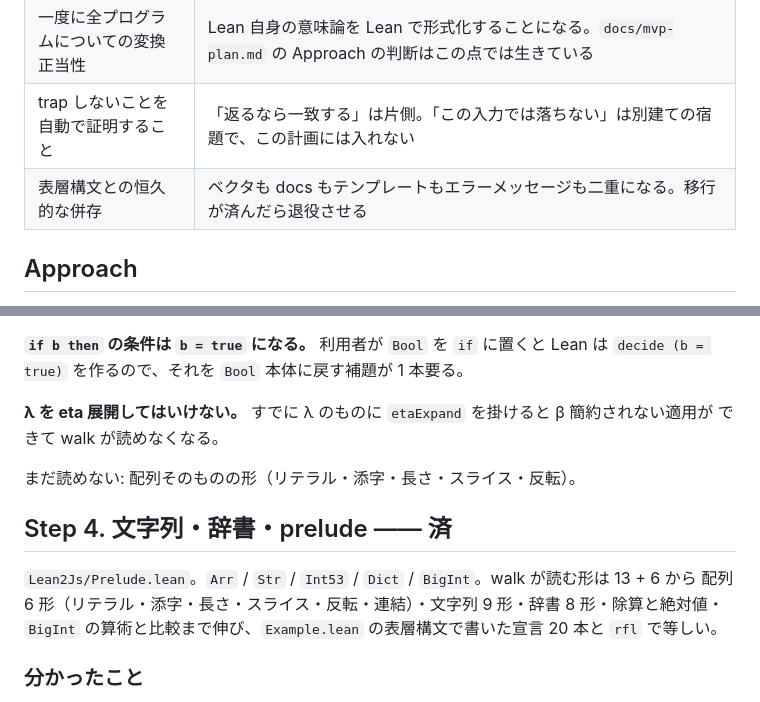
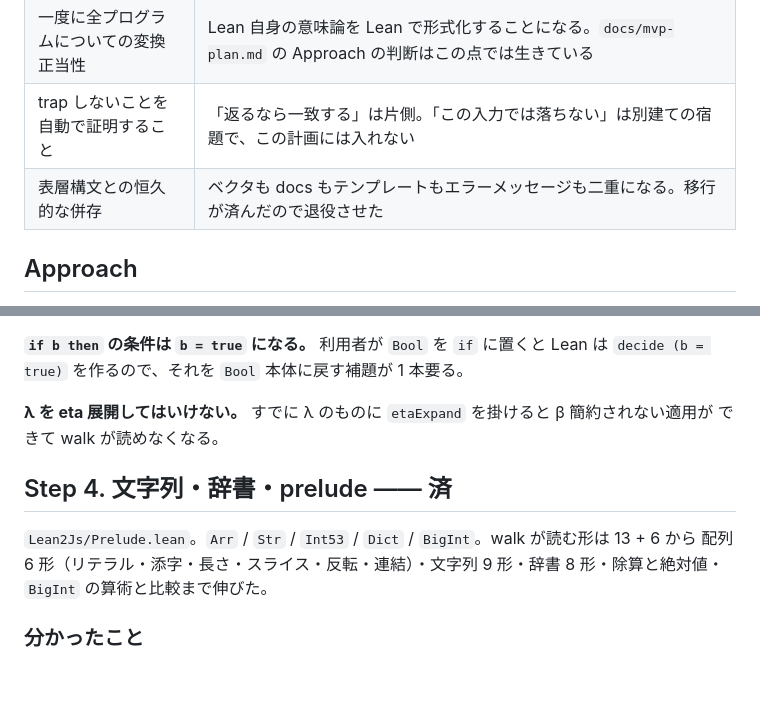
Before and after one commit to FujiHaruka/lean2js, a Markdown page: docs/lean-frontend-plan.md, 2 parts joined by grey strips. Drawn GitHub-style; blank space fills up the shorter version.

```diff
--- a/docs/lean-frontend-plan.md
+++ b/docs/lean-frontend-plan.md
@@ -51,7 +52,7 @@ theorem seatCharge_denotes (p : Plan) (s : Int53) :
 | 表現力を広げること | 受け付ける集合は 35 形のまま。再帰も Mathlib も型クラスも依存型も入らない。**狭さは消えない。消えるのは構文だけ**で、「何が書けるか」の説明責任は残る |
 | 一度に全プログラムについての変換正当性 | Lean 自身の意味論を Lean で形式化することになる。`docs/mvp-plan.md` の Approach の判断はこの点では生きている |
 | trap しないことを自動で証明すること | 「返るなら一致する」は片側。「この入力では落ちない」は別建ての宿題で、この計画には入れない |
-| 表層構文との恒久的な併存 | ベクタも docs もテンプレートもエラーメッセージも二重になる。移行が済んだら退役させる |
+| 表層構文との恒久的な併存 | ベクタも docs もテンプレートもエラーメッセージも二重になる。移行が済んだので退役させた |
 
 ## Approach
 
@@ -275,13 +265,11 @@ fuel で**回す（`evalMapItems` などが `f` をそのまま渡す）。だ
 **λ を eta 展開してはいけない。** すでに λ のものに `etaExpand` を掛けると β 簡約されない適用が
 できて walk が読めなくなる。
 
-まだ読めない: 配列そのものの形（リテラル・添字・長さ・スライス・反転）。
-
 ## Step 4. 文字列・辞書・prelude —— 済
 
 `Lean2Js/Prelude.lean`。`Arr` / `Str` / `Int53` / `Dict` / `BigInt`。walk が読む形は 13 + 6 から
 配列 6 形（リテラル・添字・長さ・スライス・反転・連結）・文字列 9 形・辞書 8 形・除算と絶対値・
-`BigInt` の算術と比較まで伸び、`Example.lean` の表層構文で書いた宣言 20 本と `rfl` で等しい。
+`BigInt` の算術と比較まで伸びた。
 
 ### 分かったこと
 
```
Also changed, not shown: other parts of docs/lean-frontend-plan.md (+14 -24 lines).
